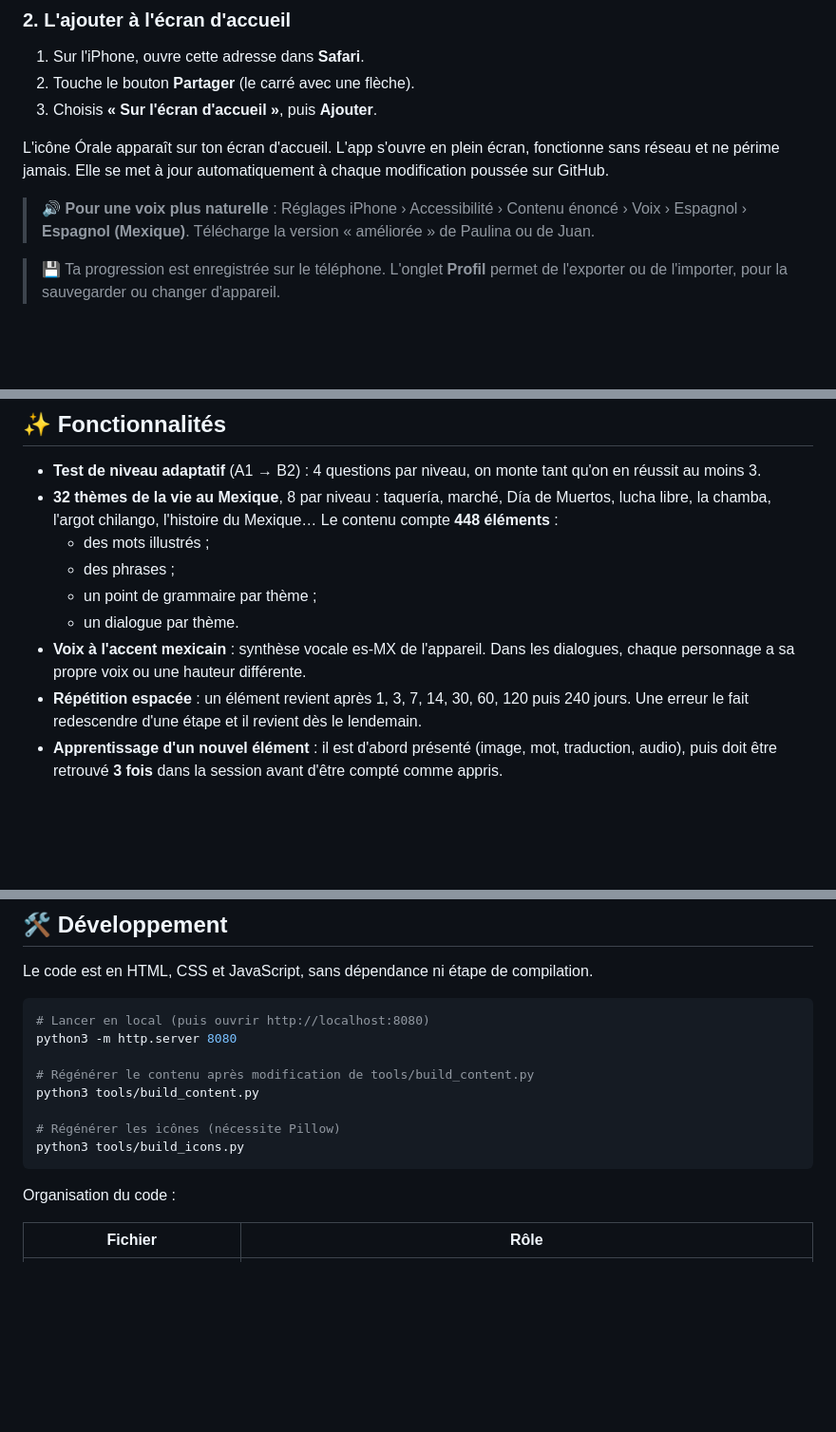
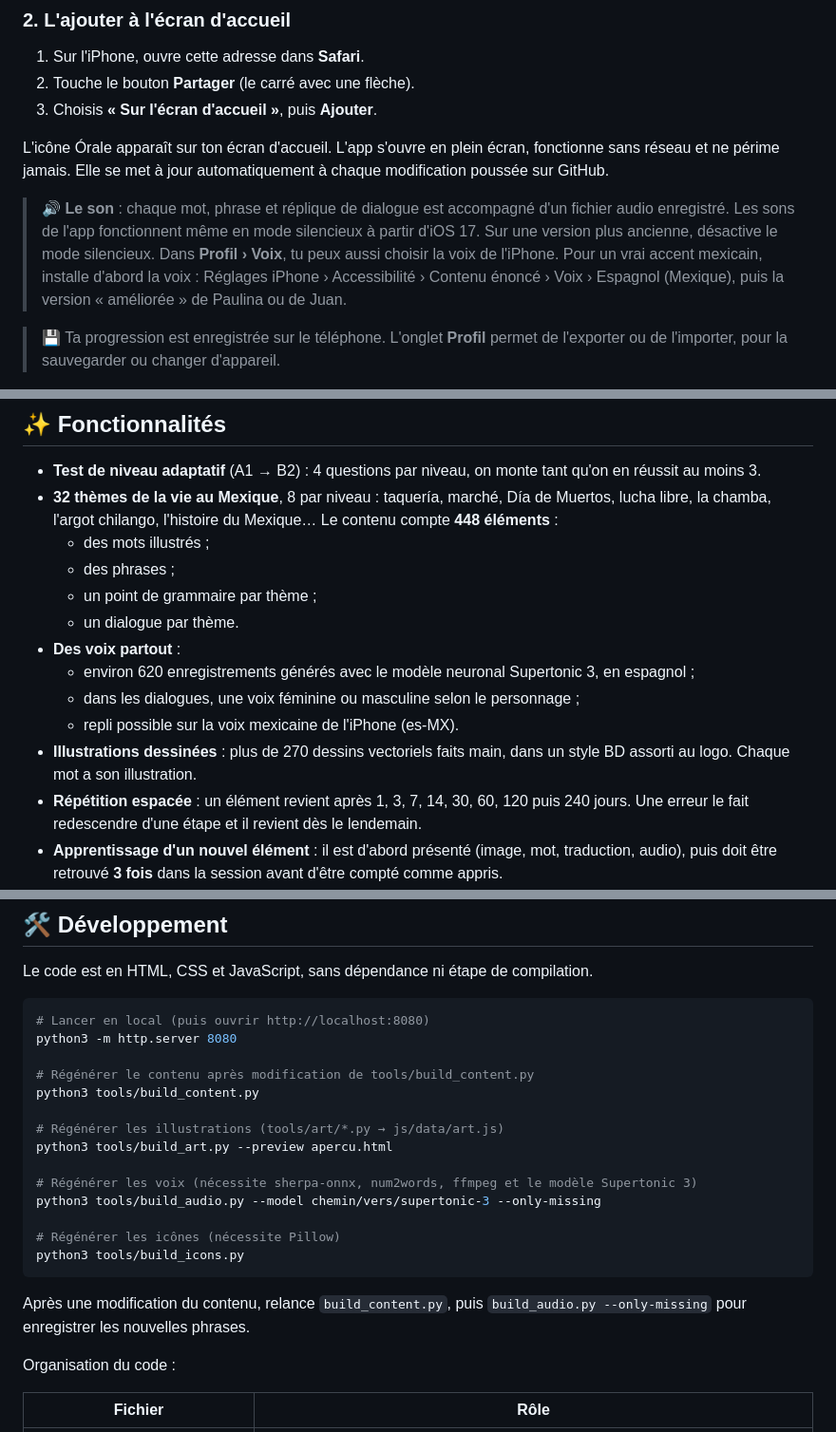
Before and after one commit to RaphaelGaudin/-rale, a Markdown page: README.md, 3 parts joined by grey strips. Shown at 95% size. GitHub-like rendering; blank space fills up the shorter version.

Commit message:
README : voix enregistrées, illustrations et aide en cas d'absence de son
Co-Authored-By: Claude Opus 5.5 <noreply@anthropic.com>
Claude-Session: https://claude.ai/code/session_01V3jYG1cCP9e5eyC8QhNR9B

````diff
--- a/README.md
+++ b/README.md
@@ -24,7 +24,8 @@ C'est une **web app installable (PWA)**. Elle s'installe sur l'iPhone depuis Saf
 
 L'icône Órale apparaît sur ton écran d'accueil. L'app s'ouvre en plein écran, fonctionne sans réseau et ne périme jamais. Elle se met à jour automatiquement à chaque modification poussée sur GitHub.
 
-> 🔊 **Pour une voix plus naturelle** : Réglages iPhone › Accessibilité › Contenu énoncé › Voix › Espagnol › **Espagnol (Mexique)**. Télécharge la version « améliorée » de Paulina ou de Juan.
+> 🔊 **Le son** : chaque mot, phrase et réplique de dialogue est accompagné d'un fichier audio enregistré. Les sons de l'app fonctionnent même en mode silencieux à partir d'iOS 17. Sur une version plus ancienne, désactive le mode silencieux.
+> Dans **Profil › Voix**, tu peux aussi choisir la voix de l'iPhone. Pour un vrai accent mexicain, installe d'abord la voix : Réglages iPhone › Accessibilité › Contenu énoncé › Voix › Espagnol (Mexique), puis la version « améliorée » de Paulina ou de Juan.
 
 > 💾 Ta progression est enregistrée sur le téléphone. L'onglet **Profil** permet de l'exporter ou de l'importer, pour la sauvegarder ou changer d'appareil.
 
@@ -36,7 +37,11 @@ L'icône Órale apparaît sur ton écran d'accueil. L'app s'ouvre en plein écra
   - des phrases ;
   - un point de grammaire par thème ;
   - un dialogue par thème.
-- **Voix à l'accent mexicain** : synthèse vocale es-MX de l'appareil. Dans les dialogues, chaque personnage a sa propre voix ou une hauteur différente.
+- **Des voix partout** :
+  - environ 620 enregistrements générés avec le modèle neuronal Supertonic 3, en espagnol ;
+  - dans les dialogues, une voix féminine ou masculine selon le personnage ;
+  - repli possible sur la voix mexicaine de l'iPhone (es-MX).
+- **Illustrations dessinées** : plus de 270 dessins vectoriels faits main, dans un style BD assorti au logo. Chaque mot a son illustration.
 - **Répétition espacée** : un élément revient après 1, 3, 7, 14, 30, 60, 120 puis 240 jours. Une erreur le fait redescendre d'une étape et il revient dès le lendemain.
 - **Apprentissage d'un nouvel élément** : il est d'abord présenté (image, mot, traduction, audio), puis doit être retrouvé **3 fois** dans la session avant d'être compté comme appris.
 - **Difficulté progressive** : reconnaître l'image → choisir le mot → épeler → écrire ou comprendre à l'oral. La légende française sous les images disparaît à mesure qu'on progresse.
@@ -63,9 +68,17 @@ python3 -m http.server 8080
 # Régénérer le contenu après modification de tools/build_content.py
 python3 tools/build_content.py
 
+# Régénérer les illustrations (tools/art/*.py → js/data/art.js)
+python3 tools/build_art.py --preview apercu.html
+
+# Régénérer les voix (nécessite sherpa-onnx, num2words, ffmpeg et le modèle Supertonic 3)
+python3 tools/build_audio.py --model chemin/vers/supertonic-3 --only-missing
+
 # Régénérer les icônes (nécessite Pillow)
 python3 tools/build_icons.py
 ```
+
+Après une modification du contenu, relance `build_content.py`, puis `build_audio.py --only-missing` pour enregistrer les nouvelles phrases.
 
 Organisation du code :
 
````
Also changed, not shown: other parts of README.md (+2 -0 lines).
